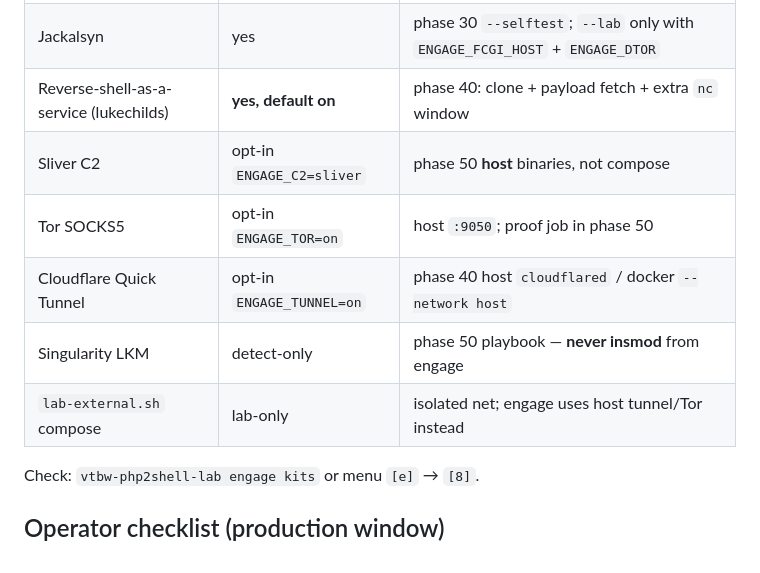
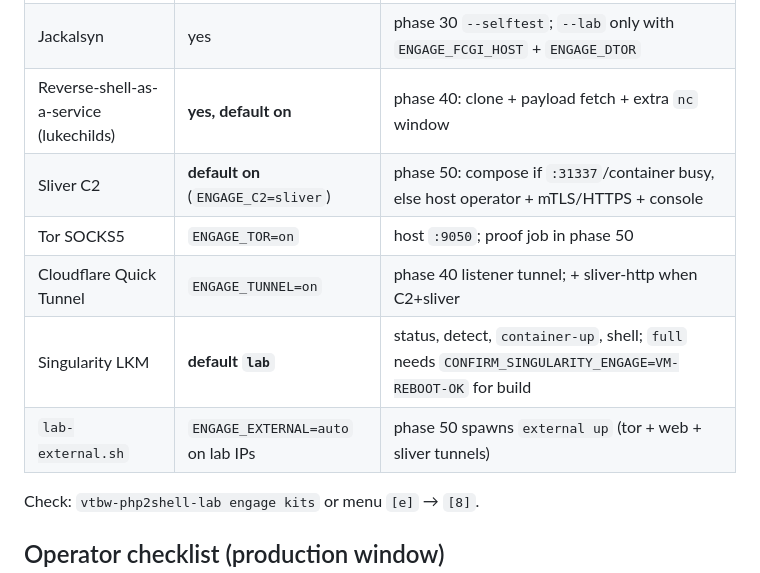
Before and after one commit to Leviticus-Triage/php2shell-unchained, a Markdown page: remote/README.md, the part around the change. Rendered like a GitHub page.

Commit message:
Docs: engage defaults Sliver/Singularity/external wiring table.
Co-authored-by: Cursor <cursoragent@cursor.com>

```diff
--- a/remote/README.md
+++ b/remote/README.md
@@ -106,11 +106,11 @@ Nothing new is invented here — the mode **orchestrates** the lab's public comp
 | Zer061 | yes if fetched | phase 30; `ZER061_REPO` if upstream 404 |
 | Jackalsyn | yes | phase 30 `--selftest`; `--lab` only with `ENGAGE_FCGI_HOST` + `ENGAGE_DTOR` |
 | Reverse-shell-as-a-service (lukechilds) | **yes, default on** | phase 40: clone + payload fetch + extra `nc` window |
-| Sliver C2 | opt-in `ENGAGE_C2=sliver` | phase 50 **host** binaries, not compose |
-| Tor SOCKS5 | opt-in `ENGAGE_TOR=on` | host `:9050`; proof job in phase 50 |
-| Cloudflare Quick Tunnel | opt-in `ENGAGE_TUNNEL=on` | phase 40 host `cloudflared` / docker `--network host` |
-| Singularity LKM | detect-only | phase 50 playbook — **never insmod** from engage |
-| `lab-external.sh` compose | lab-only | isolated net; engage uses host tunnel/Tor instead |
+| Sliver C2 | **default on** (`ENGAGE_C2=sliver`) | phase 50: compose if `:31337`/container busy, else host operator + mTLS/HTTPS + console |
+| Tor SOCKS5 | `ENGAGE_TOR=on` | host `:9050`; proof job in phase 50 |
+| Cloudflare Quick Tunnel | `ENGAGE_TUNNEL=on` | phase 40 listener tunnel; + sliver-http when C2+sliver |
+| Singularity LKM | **default `lab`** | status, detect, `container-up`, shell; `full` needs `CONFIRM_SINGULARITY_ENGAGE=VM-REBOOT-OK` for build |
+| `lab-external.sh` | `ENGAGE_EXTERNAL=auto` on lab IPs | phase 50 spawns `external up` (tor + web + sliver tunnels) |
 
 Check: `vtbw-php2shell-lab engage kits` or menu `[e]` → `[8]`.
 
```
